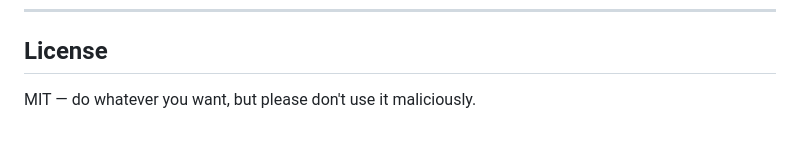
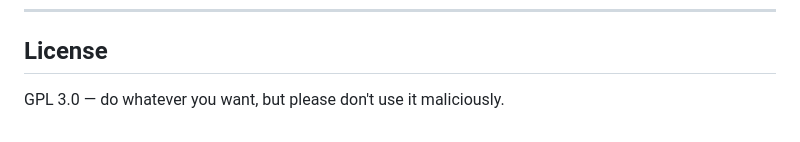
Before and after one commit to Netplayz/Honeywatch, a Markdown page: README.md, the part around the change. Drawn GitHub-style.

Commit message:
Change license from MIT to GPL 3.0

```diff
--- a/README.md
+++ b/README.md
@@ -175,4 +175,4 @@ Deploying a honeypot is legal in most jurisdictions when you own the server. You
 
 ## License
 
-MIT — do whatever you want, but please don't use it maliciously.
+GPL 3.0 — do whatever you want, but please don't use it maliciously.
```
